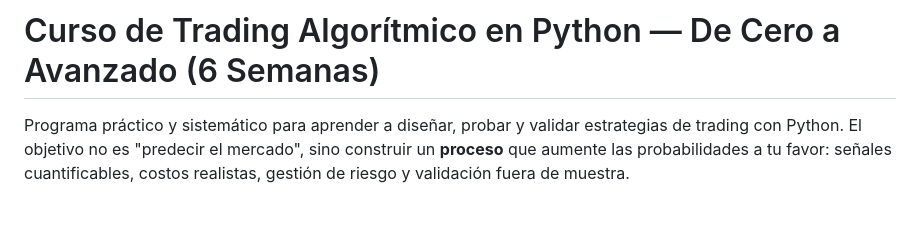
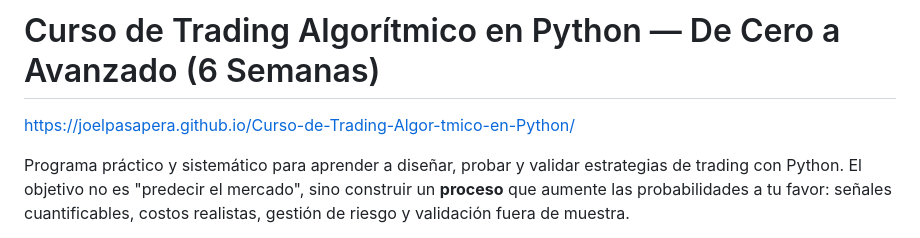
Before and after one commit to JoelPasapera/Curso-de-Trading-Algor-tmico-en-Python, a Markdown page: README.md, the part around the change. GitHub-like rendering; blank space fills up the shorter version.

```diff
--- a/README.md
+++ b/README.md
@@ -1,4 +1,6 @@
 # Curso de Trading Algorítmico en Python — De Cero a Avanzado (6 Semanas)
+
+https://joelpasapera.github.io/Curso-de-Trading-Algor-tmico-en-Python/
 
 Programa práctico y sistemático para aprender a diseñar, probar y validar estrategias de trading con Python. El objetivo no es "predecir el mercado", sino construir un **proceso** que aumente las probabilidades a tu favor: señales cuantificables, costos realistas, gestión de riesgo y validación fuera de muestra.
 
```
